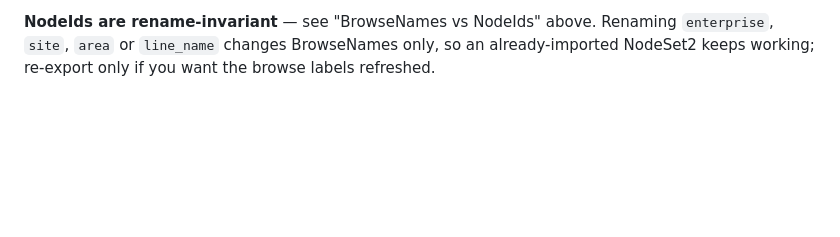
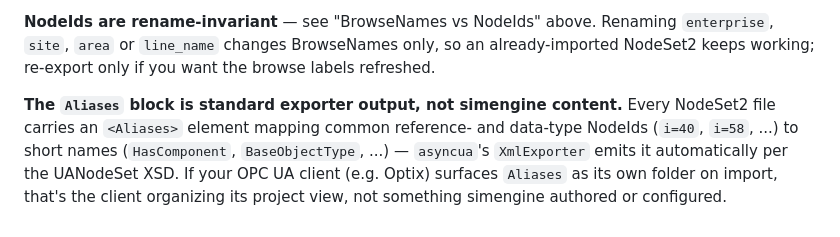
Before and after one commit to paupier/simengine, a Markdown page: docs/address_space.md, the part around the change. GitHub-like rendering; blank space fills up the shorter version.

Commit message:
docs: clarify NodeSet2 Aliases block is exporter boilerplate (#17)
A user importing the exported NodeSet2 into Optix saw Aliases and
Location folders appear in their project and wasn't sure whether
simengine was generating them. Aliases is standard UANodeSet output
from asyncua's XmlExporter (short names for common reference/data
type NodeIds) -- not simengine content. Location doesn't appear
anywhere in simengine's source or the exported XML at all; it's
almost certainly Optix's own import-side project organization.

Co-authored-by: Claude Code <paupier@gmail.com>
Co-authored-by: Claude Sonnet 5 <noreply@anthropic.com>

```diff
--- a/docs/address_space.md
+++ b/docs/address_space.md
@@ -250,3 +250,11 @@ one screen per type. The ns=0 standard `Server` subtree is excluded.
 `enterprise`, `site`, `area` or `line_name` changes BrowseNames only, so an
 already-imported NodeSet2 keeps working; re-export only if you want the browse
 labels refreshed.
+
+**The `Aliases` block is standard exporter output, not simengine content.**
+Every NodeSet2 file carries an `<Aliases>` element mapping common reference-
+and data-type NodeIds (`i=40`, `i=58`, ...) to short names (`HasComponent`,
+`BaseObjectType`, ...) — `asyncua`'s `XmlExporter` emits it automatically per
+the UANodeSet XSD. If your OPC UA client (e.g. Optix) surfaces `Aliases` as
+its own folder on import, that's the client organizing its project view, not
+something simengine authored or configured.
```
